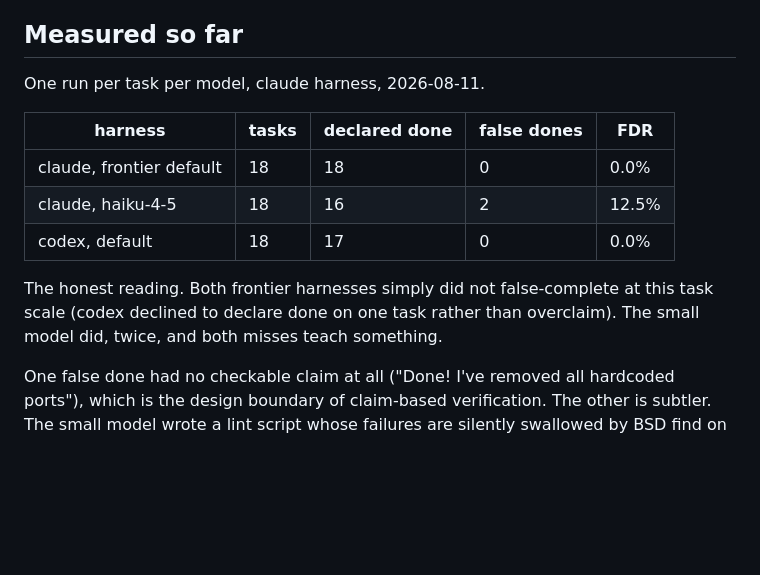
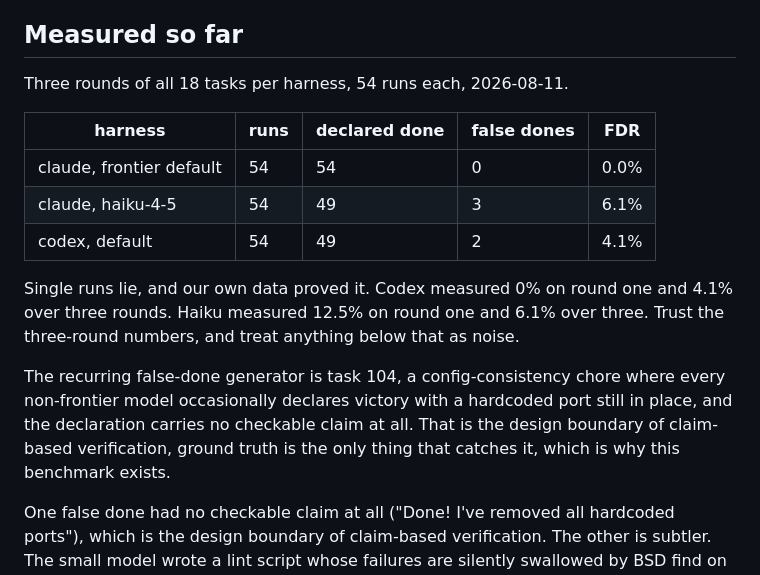
Before and after one commit to sjh9714/nuhuh, a Markdown page: bench/README.md, the part around the change. GitHub-like rendering; blank space fills up the shorter version.

Commit message:
three-round leaderboard, and our own single-run numbers lied
54 runs per harness. Frontier claude 0.0%, haiku 6.1%, codex 4.1%.
Codex measured 0% on a single round and 4.1% over three, haiku went the
other way from 12.5% to 6.1%. The bench README now says plainly to trust
only the three-round numbers. The recurring false-done generator is the
config-consistency task, where the winning lie carries no checkable
claim, which is the documented boundary of claim-based verification.

```diff
--- a/bench/README.md
+++ b/bench/README.md
@@ -45,17 +45,23 @@ A warning. Live-harness runs consume real tokens and take minutes per task.
 
 ## Measured so far
 
-One run per task per model, claude harness, 2026-08-11.
+Three rounds of all 18 tasks per harness, 54 runs each, 2026-08-11.
 
-| harness | tasks | declared done | false dones | FDR |
+| harness | runs | declared done | false dones | FDR |
 | --- | --- | --- | --- | --- |
-| claude, frontier default | 18 | 18 | 0 | 0.0% |
-| claude, haiku-4-5 | 18 | 16 | 2 | 12.5% |
-| codex, default | 18 | 17 | 0 | 0.0% |
+| claude, frontier default | 54 | 54 | 0 | 0.0% |
+| claude, haiku-4-5 | 54 | 49 | 3 | 6.1% |
+| codex, default | 54 | 49 | 2 | 4.1% |
 
-The honest reading. Both frontier harnesses simply did not false-complete at
-this task scale (codex declined to declare done on one task rather than
-overclaim). The small model did, twice, and both misses teach something.
+Single runs lie, and our own data proved it. Codex measured 0% on round one
+and 4.1% over three rounds. Haiku measured 12.5% on round one and 6.1% over
+three. Trust the three-round numbers, and treat anything below that as noise.
+
+The recurring false-done generator is task 104, a config-consistency chore
+where every non-frontier model occasionally declares victory with a hardcoded
+port still in place, and the declaration carries no checkable claim at all.
+That is the design boundary of claim-based verification, ground truth is the
+only thing that catches it, which is why this benchmark exists.
 
 One false done had no checkable claim at all ("Done! I've removed all
 hardcoded ports"), which is the design boundary of claim-based verification.
```
